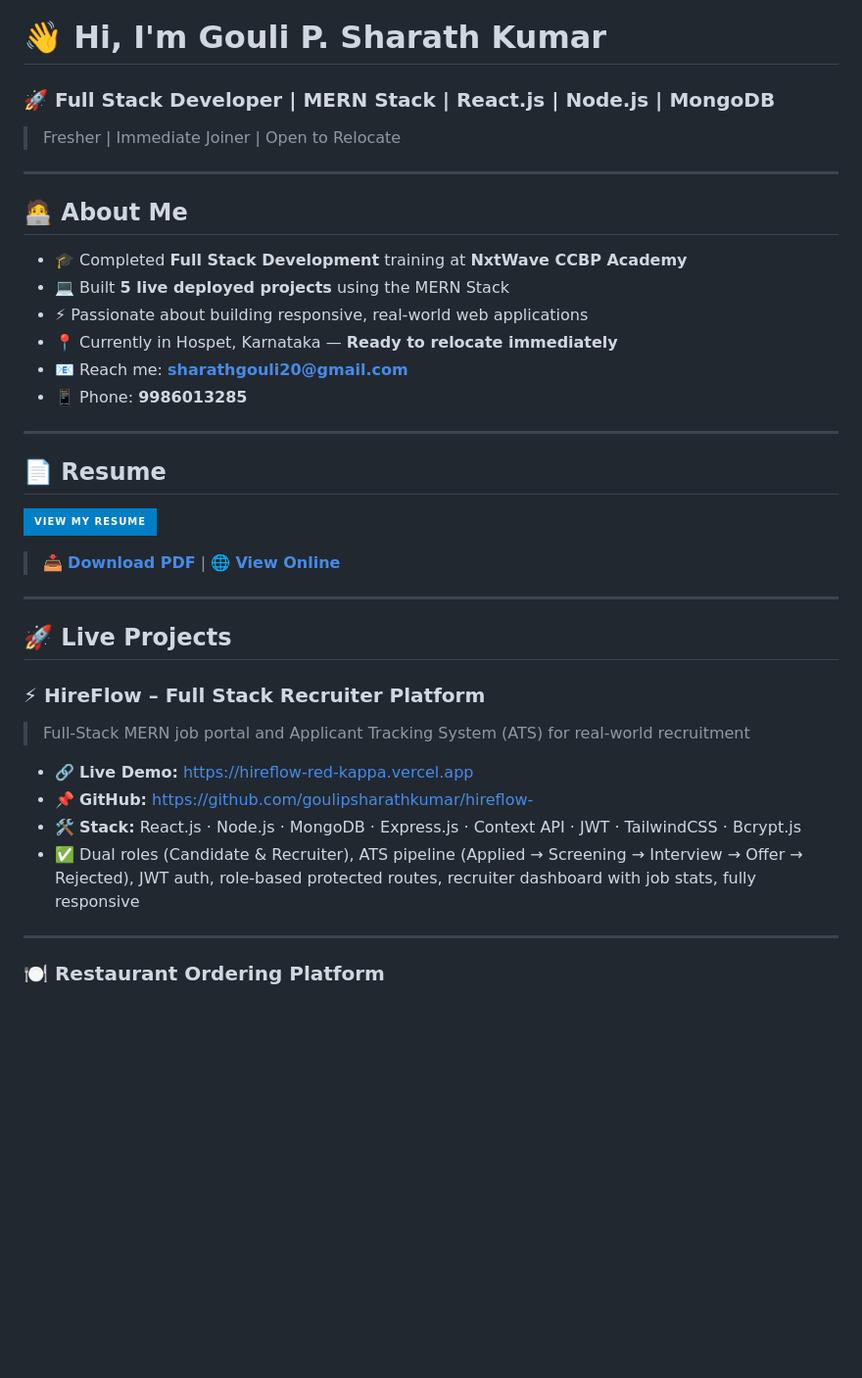
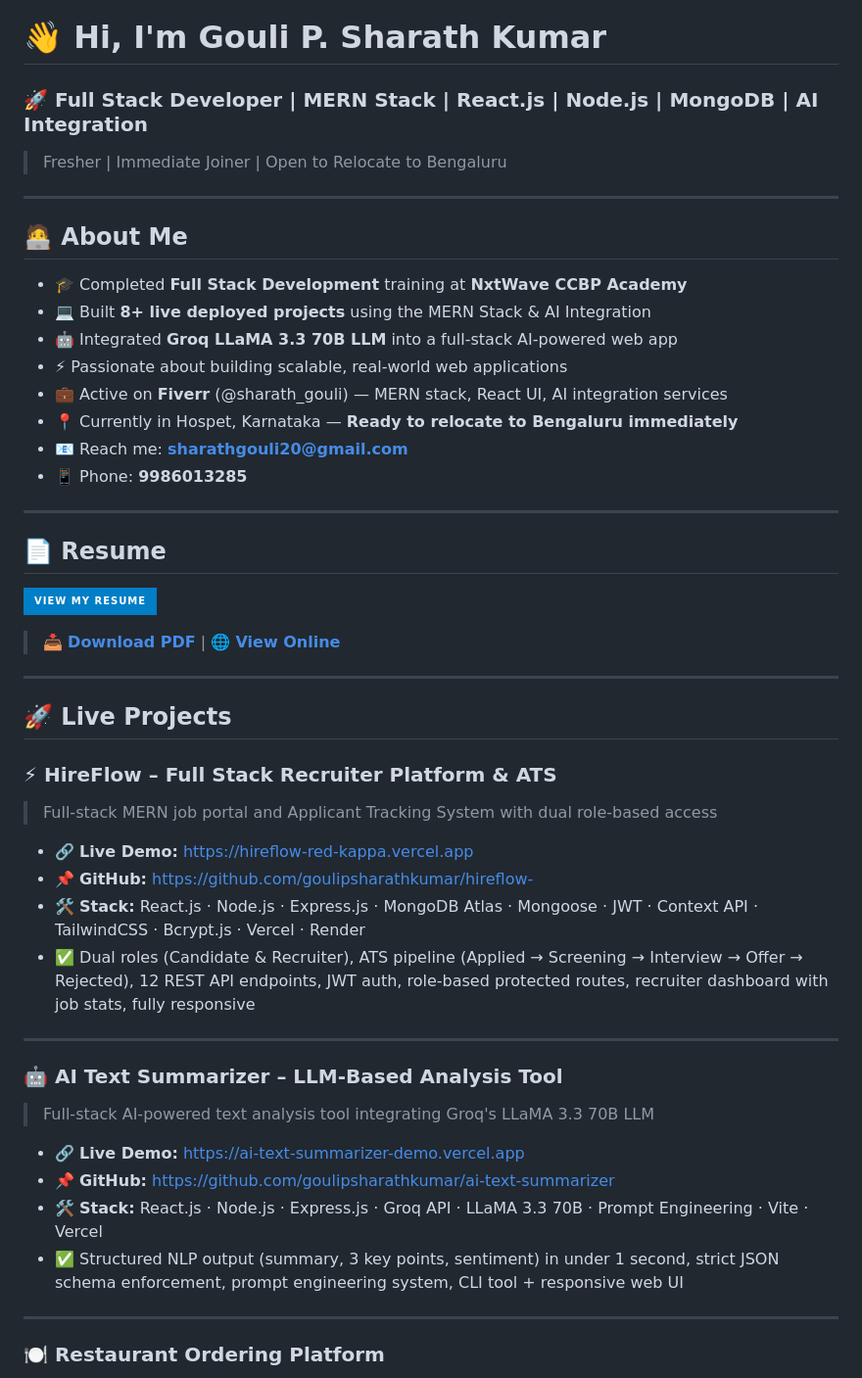
Before and after one commit to goulipsharathkumar/goulipsharathkumar, a Markdown page: README.md, the part around one of its changes. Shown at 98% size. Rendered like a GitHub page; badges without logos; blank space fills up the shorter version.

```diff
--- a/README.md
+++ b/README.md
@@ -1,17 +1,19 @@
 # 👋 Hi, I'm Gouli P. Sharath Kumar
 
-### 🚀 Full Stack Developer | MERN Stack | React.js | Node.js | MongoDB
+### 🚀 Full Stack Developer | MERN Stack | React.js | Node.js | MongoDB | AI Integration
 
-> Fresher | Immediate Joiner | Open to Relocate
+> Fresher | Immediate Joiner | Open to Relocate to Bengaluru
 
 ---
 
 ## 🧑‍💻 About Me
 
 - 🎓 Completed **Full Stack Development** training at **NxtWave CCBP Academy**
-- 💻 Built **5 live deployed projects** using the MERN Stack
-- ⚡ Passionate about building responsive, real-world web applications
-- 📍 Currently in Hospet, Karnataka — **Ready to relocate immediately**
+- 💻 Built **8+ live deployed projects** using the MERN Stack & AI Integration
+- 🤖 Integrated **Groq LLaMA 3.3 70B LLM** into a full-stack AI-powered web app
+- ⚡ Passionate about building scalable, real-world web applications
+- 💼 Active on **Fiverr** (@sharath_gouli) — MERN stack, React UI, AI integration services
+- 📍 Currently in Hospet, Karnataka — **Ready to relocate to Bengaluru immediately**
 - 📧 Reach me: **sharathgouli20@gmail.com**
 - 📱 Phone: **9986013285**
 
@@ -27,13 +29,23 @@
 
 ## 🚀 Live Projects
 
-### ⚡ HireFlow – Full Stack Recruiter Platform
-> Full-Stack MERN job portal and Applicant Tracking System (ATS) for real-world recruitment
+### ⚡ HireFlow – Full Stack Recruiter Platform & ATS
+> Full-stack MERN job portal and Applicant Tracking System with dual role-based access
 
 - 🔗 **Live Demo:** https://hireflow-red-kappa.vercel.app
 - 📌 **GitHub:** https://github.com/goulipsharathkumar/hireflow-
-- 🛠️ **Stack:** React.js · Node.js · MongoDB · Express.js · Context API · JWT · TailwindCSS · Bcrypt.js
-- ✅ Dual roles (Candidate & Recruiter), ATS pipeline (Applied → Screening → Interview → Offer → Rejected), JWT auth, role-based protected routes, recruiter dashboard with job stats, fully responsive
+- 🛠️ **Stack:** React.js · Node.js · Express.js · MongoDB Atlas · Mongoose · JWT · Context API · TailwindCSS · Bcrypt.js · Vercel · Render
+- ✅ Dual roles (Candidate & Recruiter), ATS pipeline (Applied → Screening → Interview → Offer → Rejected), 12 REST API endpoints, JWT auth, role-based protected routes, recruiter dashboard with job stats, fully responsive
+
+---
+
+### 🤖 AI Text Summarizer – LLM-Based Analysis Tool
+> Full-stack AI-powered text analysis tool integrating Groq's LLaMA 3.3 70B LLM
+
+- 🔗 **Live Demo:** https://ai-text-summarizer-demo.vercel.app
+- 📌 **GitHub:** https://github.com/goulipsharathkumar/ai-text-summarizer
+- 🛠️ **Stack:** React.js · Node.js · Express.js · Groq API · LLaMA 3.3 70B · Prompt Engineering · Vite · Vercel
+- ✅ Structured NLP output (summary, 3 key points, sentiment) in under 1 second, strict JSON schema enforcement, prompt engineering system, CLI tool + responsive web UI
 
 ---
 
```
Also changed, not shown: other parts of README.md (+42 -3 lines).
